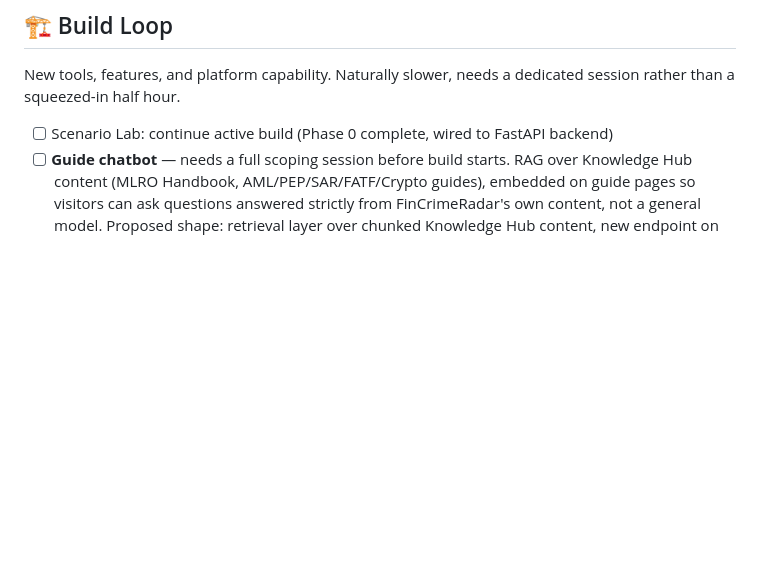
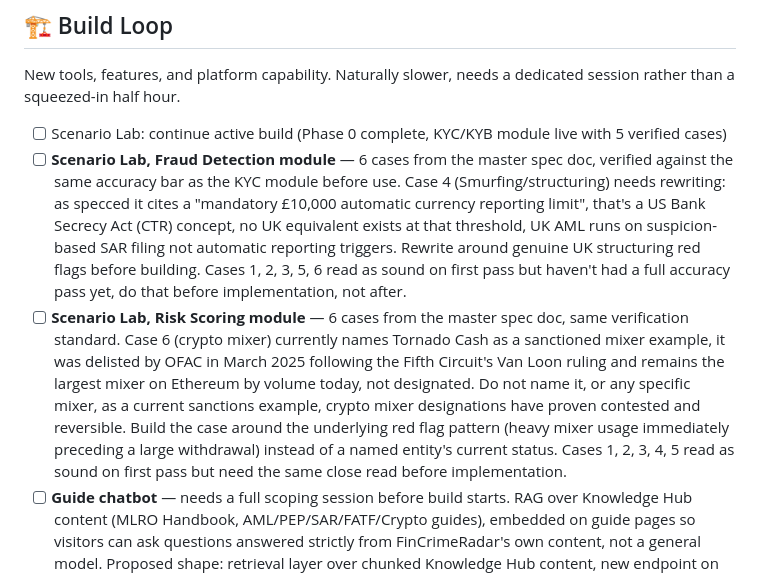
Before and after one commit to prats922/fincrimeradar, a Markdown page: BACKLOG.md, the part around the change. GitHub-like rendering; blank space fills up the shorter version.

Commit message:
Add Fraud and Risk Scoring modules to Build loop, flag accuracy issues found during verification

```diff
--- a/BACKLOG.md
+++ b/BACKLOG.md
@@ -25,7 +25,9 @@ Bug fixes, technical debt, structural cleanup. Nothing here should take more tha
 ## 🏗️ Build Loop
 New tools, features, and platform capability. Naturally slower, needs a dedicated session rather than a squeezed-in half hour.
 
-- [ ] Scenario Lab: continue active build (Phase 0 complete, wired to FastAPI backend)
+- [ ] Scenario Lab: continue active build (Phase 0 complete, KYC/KYB module live with 5 verified cases)
+- [ ] **Scenario Lab, Fraud Detection module** — 6 cases from the master spec doc, verified against the same accuracy bar as the KYC module before use. Case 4 (Smurfing/structuring) needs rewriting: as specced it cites a "mandatory £10,000 automatic currency reporting limit", that's a US Bank Secrecy Act (CTR) concept, no UK equivalent exists at that threshold, UK AML runs on suspicion-based SAR filing not automatic reporting triggers. Rewrite around genuine UK structuring red flags before building. Cases 1, 2, 3, 5, 6 read as sound on first pass but haven't had a full accuracy pass yet, do that before implementation, not after.
+- [ ] **Scenario Lab, Risk Scoring module** — 6 cases from the master spec doc, same verification standard. Case 6 (crypto mixer) currently names Tornado Cash as a sanctioned mixer example, it was delisted by OFAC in March 2025 following the Fifth Circuit's Van Loon ruling and remains the largest mixer on Ethereum by volume today, not designated. Do not name it, or any specific mixer, as a current sanctions example, crypto mixer designations have proven contested and reversible. Build the case around the underlying red flag pattern (heavy mixer usage immediately preceding a large withdrawal) instead of a named entity's current status. Cases 1, 2, 3, 4, 5 read as sound on first pass but need the same close read before implementation.
 - [ ] **Guide chatbot** — needs a full scoping session before build starts. RAG over Knowledge Hub content (MLRO Handbook, AML/PEP/SAR/FATF/Crypto guides), embedded on guide pages so visitors can ask questions answered strictly from FinCrimeRadar's own content, not a general model. Proposed shape: retrieval layer over chunked Knowledge Hub content, new endpoint on `fincrimeradar-api` (FastAPI/Render, reuses existing infra), generation via Claude API, hard constraint to only answer from retrieved content with a visible fallback ("not covered in our guides, consult a professional") when nothing relevant is retrieved. Has ongoing API usage cost, unlike the rest of the stack. Sequence against Scenario Lab before starting, don't run both as concurrent Build loop items.
 - [ ] Freemium API tier with Stripe integration (on the horizon, not yet scoped)
 - [ ] API documentation page (on the horizon, not yet scoped)
```
